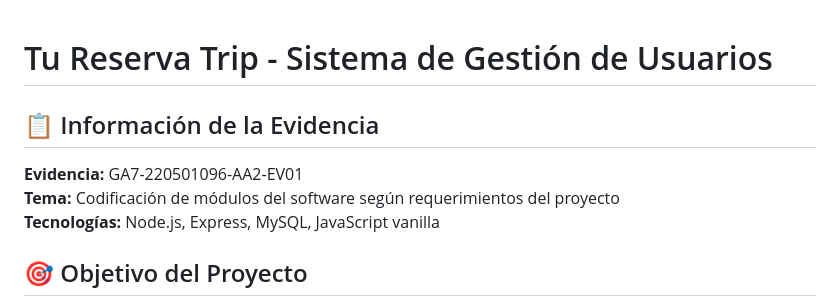
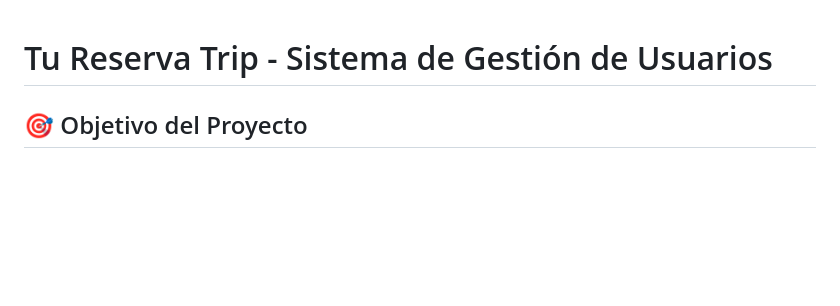
Before and after one commit to j0hnperez/tu-reserva-trip, a Markdown page: README.md, the part around the change. Drawn GitHub-style; blank space fills up the shorter version.

```diff
--- a/README.md
+++ b/README.md
@@ -1,10 +1,5 @@
 # Tu Reserva Trip - Sistema de Gestión de Usuarios
 
-## 📋 Información de la Evidencia
-
-**Evidencia:** GA7-220501096-AA2-EV01
-**Tema:** Codificación de módulos del software según requerimientos del proyecto
-**Tecnologías:** Node.js, Express, MySQL, JavaScript vanilla
 
 ## 🎯 Objetivo del Proyecto
 
```
